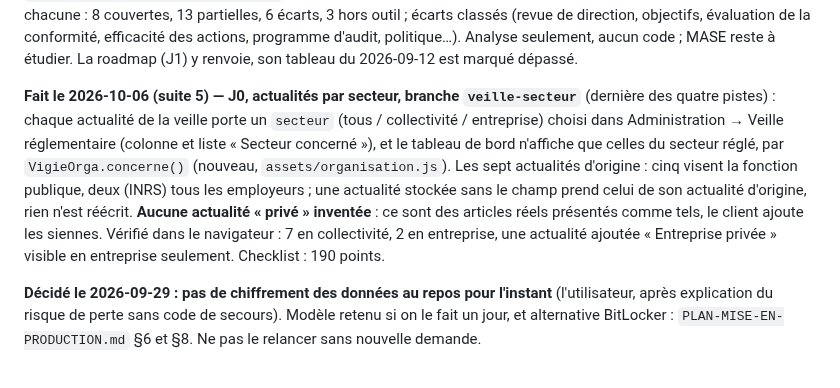
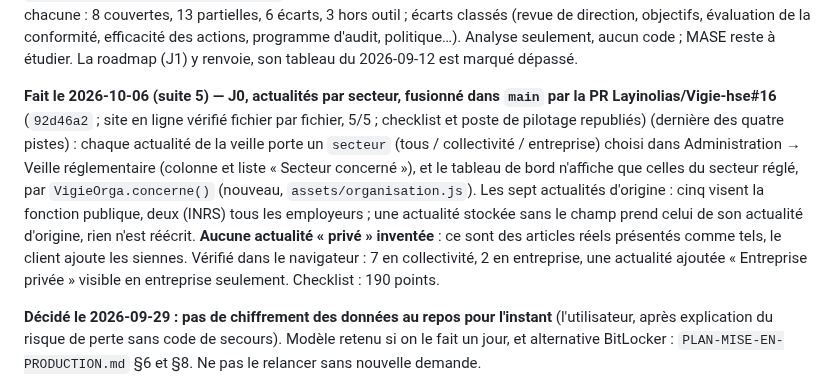
Before and after one commit to Layinolias/Vigie-hse, a Markdown page: Documentation/POINT-DE-REPRISE.md, the part around the change. GitHub-like rendering.

Commit message:
Point de reprise : J1 et J0 fusionnés (PR #15, #16)
Co-Authored-By: Claude Opus 5.5 <noreply@anthropic.com>

```diff
--- a/Documentation/POINT-DE-REPRISE.md
+++ b/Documentation/POINT-DE-REPRISE.md
@@ -41,7 +41,7 @@ depuis `08a2585` passé) ; dossier pour l'avocat : `livraison/VIGIE-HSE-dossier-
 
 **Fait le 2026-10-06 (suite 4) — J1, carte de couverture ISO 45001, fusionnée dans `main` par la PR Layinolias/Vigie-hse#15** (`78de417` ; poste de pilotage republié avec une carte vers le document) (troisième des quatre pistes) : `Documentation/CARTE-ISO-45001.md` — les 30 exigences des clauses 4 à 10, preuve produite et manque pour chacune : 8 couvertes, 13 partielles, 6 écarts, 3 hors outil ; écarts classés (revue de direction, objectifs, évaluation de la conformité, efficacité des actions, programme d'audit, politique…). Analyse seulement, aucun code ; MASE reste à étudier. La roadmap (J1) y renvoie, son tableau du 2026-09-12 est marqué dépassé.
 
-**Fait le 2026-10-06 (suite 5) — J0, actualités par secteur, branche `veille-secteur`** (dernière des quatre pistes) : chaque actualité de la veille porte un `secteur` (tous / collectivité / entreprise) choisi dans Administration → Veille réglementaire (colonne et liste « Secteur concerné »), et le tableau de bord n'affiche que celles du secteur réglé, par `VigieOrga.concerne()` (nouveau, `assets/organisation.js`). Les sept actualités d'origine : cinq visent la fonction publique, deux (INRS) tous les employeurs ; une actualité stockée sans le champ prend celui de son actualité d'origine, rien n'est réécrit. **Aucune actualité « privé » inventée** : ce sont des articles réels présentés comme tels, le client ajoute les siennes. Vérifié dans le navigateur : 7 en collectivité, 2 en entreprise, une actualité ajoutée « Entreprise privée » visible en entreprise seulement. Checklist : 190 points.
+**Fait le 2026-10-06 (suite 5) — J0, actualités par secteur, fusionné dans `main` par la PR Layinolias/Vigie-hse#16** (`92d46a2` ; site en ligne vérifié fichier par fichier, 5/5 ; checklist et poste de pilotage republiés) (dernière des quatre pistes) : chaque actualité de la veille porte un `secteur` (tous / collectivité / entreprise) choisi dans Administration → Veille réglementaire (colonne et liste « Secteur concerné »), et le tableau de bord n'affiche que celles du secteur réglé, par `VigieOrga.concerne()` (nouveau, `assets/organisation.js`). Les sept actualités d'origine : cinq visent la fonction publique, deux (INRS) tous les employeurs ; une actualité stockée sans le champ prend celui de son actualité d'origine, rien n'est réécrit. **Aucune actualité « privé » inventée** : ce sont des articles réels présentés comme tels, le client ajoute les siennes. Vérifié dans le navigateur : 7 en collectivité, 2 en entreprise, une actualité ajoutée « Entreprise privée » visible en entreprise seulement. Checklist : 190 points.
 
 **Décidé le 2026-09-29 : pas de chiffrement des données au repos pour l'instant** (l'utilisateur, après
 explication du risque de perte sans code de secours). Modèle retenu si on le fait un jour, et alternative
```
